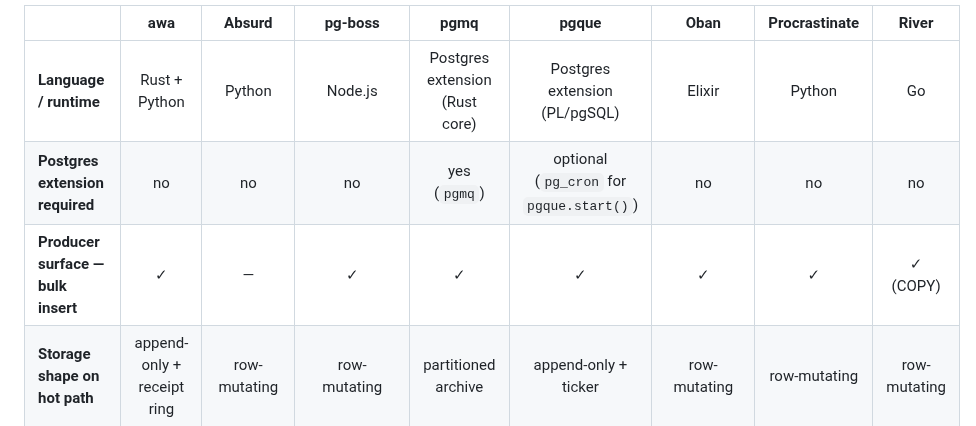
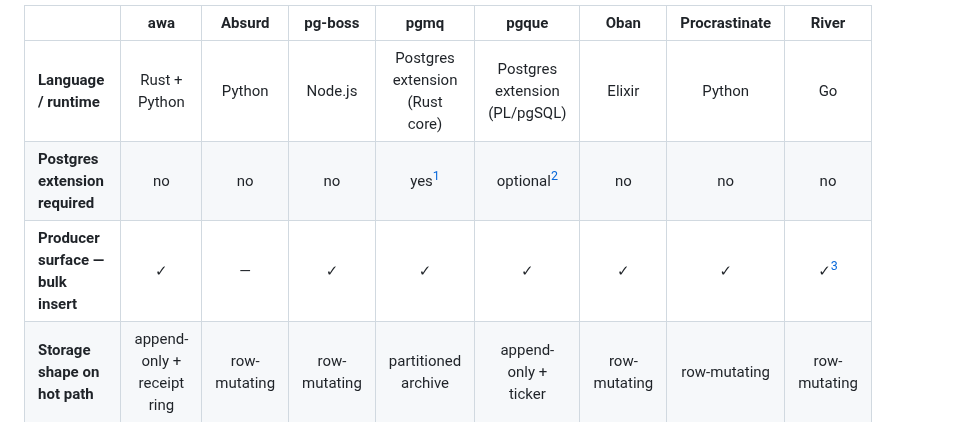
Before and after one commit to hardbyte/postgresql-job-queue-benchmarking, a Markdown page: README.md, the part around one of its changes. GitHub-like rendering.

```diff
--- a/README.md
+++ b/README.md
@@ -29,6 +55,6 @@ distribution.
 | | awa | Absurd | pg-boss | pgmq | pgque | Oban | Procrastinate | River |
 |---|:-:|:-:|:-:|:-:|:-:|:-:|:-:|:-:|
 | **Language / runtime** | Rust + Python | Python | Node.js | Postgres extension (Rust core) | Postgres extension (PL/pgSQL) | Elixir | Python | Go |
-| **Postgres extension required** | no | no | no | yes (`pgmq`) | optional (`pg_cron` for `pgque.start()`) | no | no | no |
-| **Producer surface — bulk insert** | ✓ | — | ✓ | ✓ | ✓ | ✓ | ✓ | ✓ (COPY) |
+| **Postgres extension required** | no | no | no | yes[^pgmq-extension] | optional[^pgque-cron] | no | no | no |
+| **Producer surface — bulk insert** | ✓ | — | ✓ | ✓ | ✓ | ✓ | ✓ | ✓[^river-copy] |
 | **Storage shape on hot path** | append-only + receipt ring | row-mutating | row-mutating | partitioned archive | append-only + ticker | row-mutating | row-mutating | row-mutating |
```
Also changed, not shown: other parts of README.md (+60 -15 lines), results/2026-05-09-full-sweep/plots/headline_throughput.png (added), results/2026-05-09-full-sweep/plots/latency_at_peak.png (added), results/2026-05-09-full-sweep/plots/throughput_scaling.png, 3 other files.
